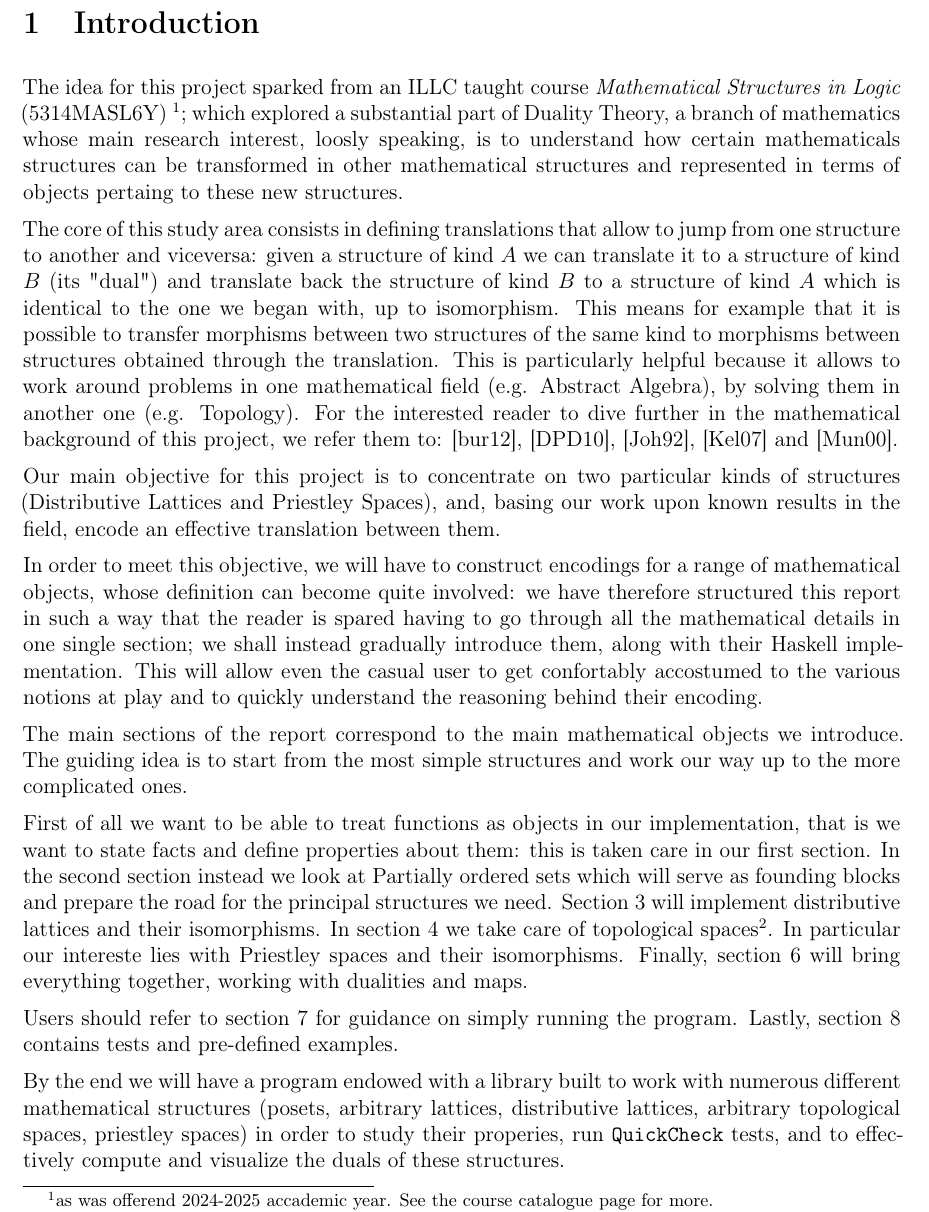
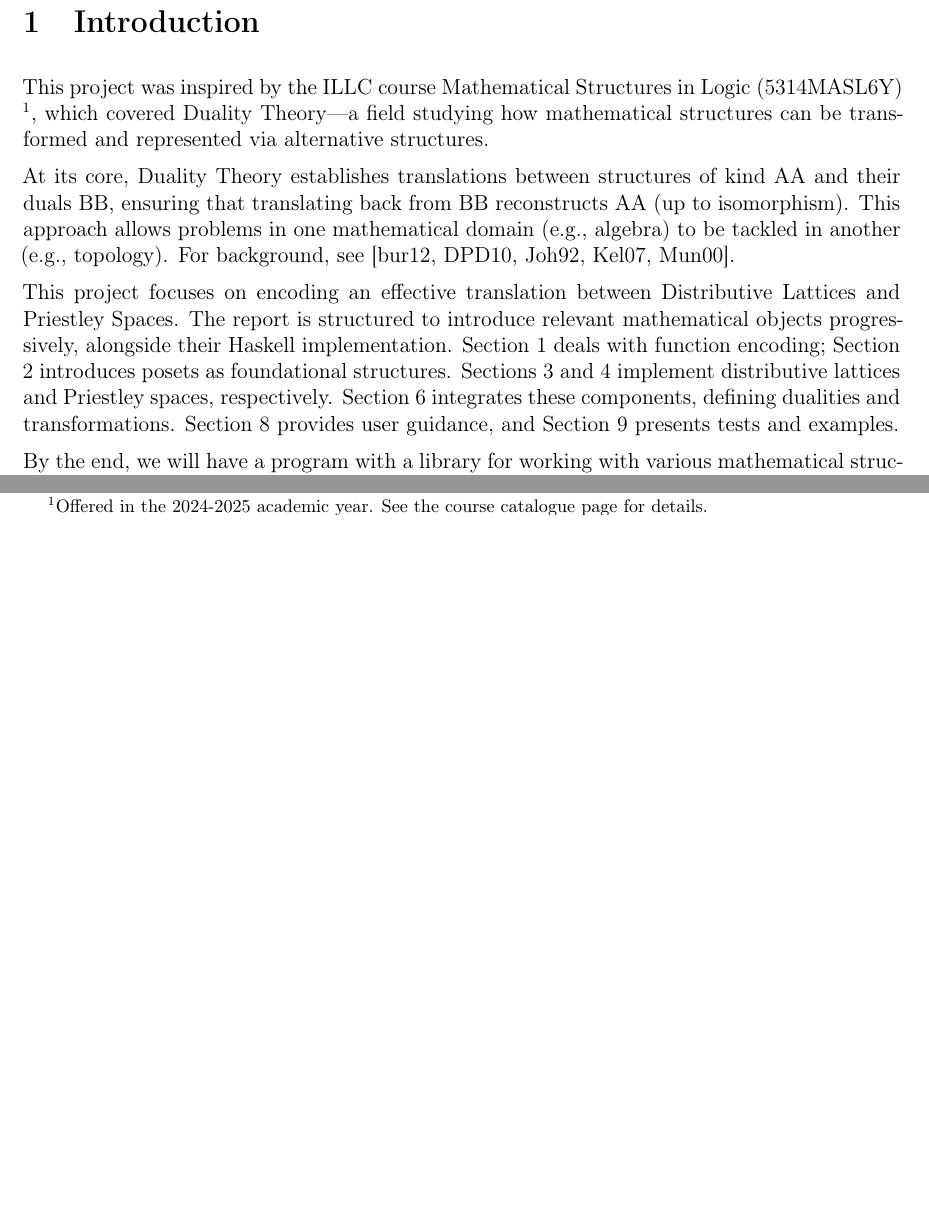
Before and after one commit to maxwehmi/functional-duality, a LaTeX paper (report.tex, which reads intro-conclusion/introduction.tex): part of page 2 of 4 before the commit and two parts of page 2 of 3 after it, the two joined at a grey line, cut so that both start at the same text, the shorter picture padded with empty space. Compiled offline with pdfLaTeX.

```diff
--- a/intro-conclusion/introduction.tex
+++ b/intro-conclusion/introduction.tex
@@ -1,23 +1,11 @@
 \section{Introduction}
+\label{sec:introduction}
+This project was inspired by the ILLC course Mathematical Structures in Logic (5314MASL6Y) \footnote{Offered in the 2024-2025 academic year. See the \href{https://studiegids.uva.nl/xmlpages/page/2024-2025-en/search-course/course/118785}{course catalogue page} for details.}, which covered Duality Theory—a field studying how mathematical structures can be transformed and represented via alternative structures.
 
-The idea for this project sparked from an ILLC taught course \textit{Mathematical Structures in Logic} (5314MASL6Y) \footnote{as was offerend 2024-2025 accademic year. See the \href{https://studiegids.uva.nl/xmlpages/page/2024-2025-en/search-course/course/118785}{course catalogue page} for more.}; which explored a substantial part of Duality Theory, a branch of mathematics whose main research interest, loosly speaking, is to understand how certain mathematicals structures can be  transformed in other mathematical structures and represented in terms of objects pertaing to these new structures.
+At its core, Duality Theory establishes translations between structures of kind AA and their duals BB, ensuring that translating back from BB reconstructs AA (up to isomorphism). This approach allows problems in one mathematical domain (e.g., algebra) to be tackled in another (e.g., topology). For background, see \cite{burrisCourseUniversalAlgebra2012, daveyIntroductionLatticesOrder2010, johnstoneStoneSpaces1992, kelleyGeneralTopology2007, munkresTopology2000}.
 
-The core of this study area consists in defining translations that allow to jump from one structure to another and viceversa: given a structure of kind $A$ we can translate it to a structure of kind $B$ (its "dual") and translate back the structure of kind $B$ to a structure of kind $A$ which is identical to the one we began with, up to isomorphism. This means for example that it is possible to transfer morphisms between two structures of the same kind to morphisms between structures obtained through the translation. This is particularly helpful because it allows to work around problems in one mathematical field  (e.g. Abstract Algebra), by solving them in another one (e.g. Topology). For the interested reader to dive further in the mathematical background of this project, we refer them to: \cite{burrisCourseUniversalAlgebra2012}, \cite{daveyIntroductionLatticesOrder2010}, \cite{johnstoneStoneSpaces1992}, \cite{kelleyGeneralTopology2007} and \cite{munkresTopology2000}.
+This project focuses on encoding an effective translation between Distributive Lattices and Priestley Spaces. The report is structured to introduce relevant mathematical objects progressively, alongside their Haskell implementation. Section 1 deals with function encoding; Section 2 introduces posets as foundational structures. Sections 3 and 4 implement distributive lattices and Priestley spaces, respectively. Section 6 integrates these components, defining dualities and transformations. Section 8 provides user guidance, and Section 9 presents tests and examples.
 
-Our main objective for this project is to concentrate on two particular kinds of structures (Distributive Lattices and Priestley Spaces), and, basing our work upon known results in the field, encode an effective translation between them.
-
-In order to meet this objective, we will have to construct encodings for a range of mathematical objects, whose definition can become quite involved: we have therefore structured this report in such a way that the reader is spared having to go through all the mathematical details in one single section; we shall instead gradually introduce them, along with their Haskell implementation. This will allow even the casual user to get confortably accostumed to the various notions at play and to quickly understand the reasoning behind their encoding.
-
-The main sections of the report correspond to the main mathematical objects we introduce. The guiding idea is to start from the most simple structures and work our way up to the more complicated ones.
-
-First of all we want to be able to treat functions as objects in our implementation, that is we want to state facts and define properties about them: this is taken care in our first section. In the second section instead we look at Partially ordered sets which will serve as founding blocks and prepare the road for the principal structures we need. Section 3 will implement distributive lattices and their isomorphisms. In section 4 we take care of topological spaces\footnote{to this end project \cite{quinnalvarezTopomodels2025}, proved to be a valuable source of inspiration. In general a thanks is owed to David for some of his help.}. In particular our intereste lies with Priestley spaces and their isomorphisms. Finally, section 6 will bring everything together, working with dualities and maps.
-
-Users should refer to section 7 for guidance on simply running the program. Lastly, section 8 contains tests and pre-defined examples.
-
-By the end we will have a program endowed with a library built to work with numerous different mathematical structures (posets, arbitrary lattices, distributive lattices, arbitrary topological spaces, priestley spaces) in order to study their properies, run \texttt{QuickCheck} tests, and to effectively compute and visualize the duals of these structures.
-
-Moreover the library of this project can serve as basis for other projects which intend to explore other duality-linked structures (like Boolean Algebras and Stone Spaces), since foundamental concepts like lattices and topologies over sets are already defined, or to apply these concepts to other domains. For example, since we only consider finite cases and since every finite distributive lattice is a Heyting Algebra, the structures here defined can serve as a semantic for intuitionistic propositional logic, and therefore this project can serve for such logical applications. In general, the code implementations are very close to the plain mathematical definitions (with the few extra functions and syntaxing necessary), which additionally helps future expandability.
-
-In this picture the use of Haskell as the programming language for this project comes in quite naturally: the fact that it is a "functional" programming language is an obviuos advantage when working.
+By the end, we will have a program with a library for working with various mathematical structures—posets, lattices, distributive lattices, topological spaces, and Priestley spaces—supporting property analysis, \texttt{QuickCheck} tests, and visualizations of duals
 
 
```
Also changed, not shown: intro-conclusion/introduction.tex (42 more changed lines), 7 other files.
